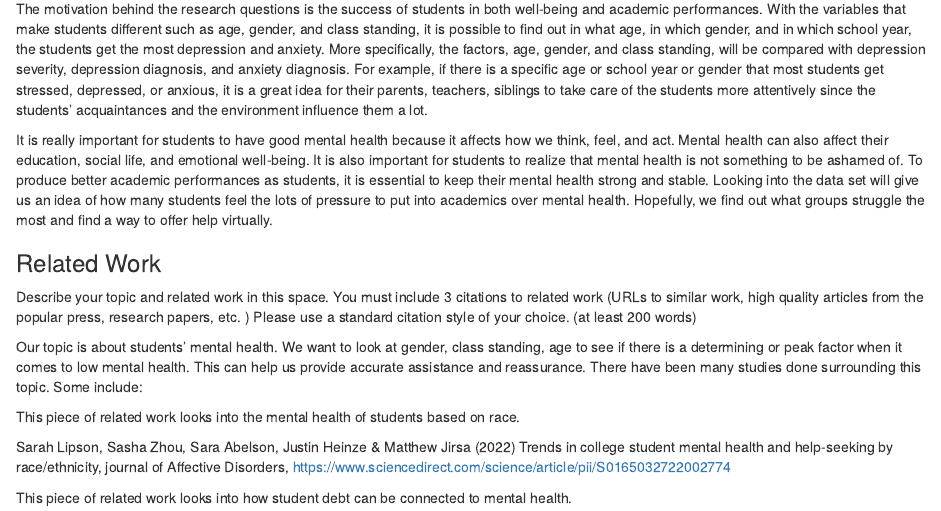
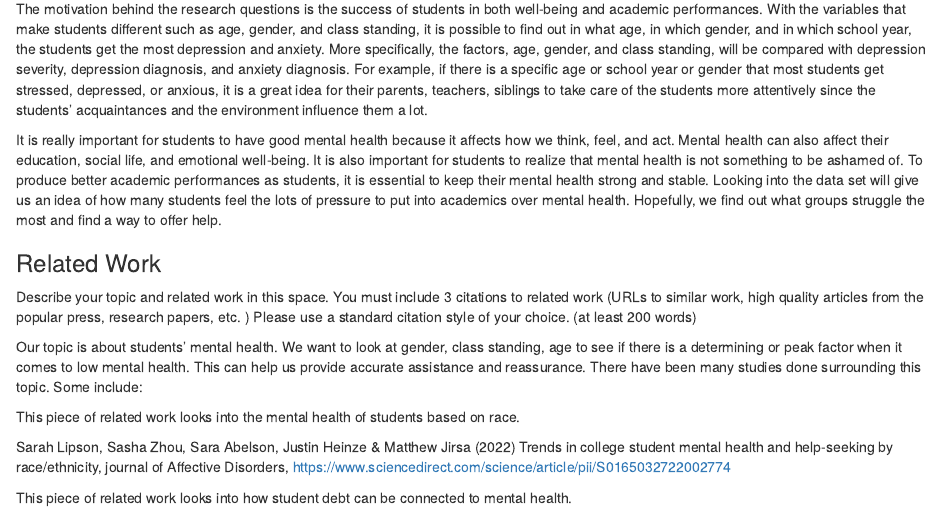
Before and after one commit to info-201a-wi23/exploratory-analysis-BadaLee2000, an R Markdown document (index.Rmd): the page in a window 1100 px wide, from 710 px down. Rendered offline with R 4.5, knitr and Pandoc, with nearby package versions.

Commit message:
edit on jamie's

```diff
--- a/index.Rmd
+++ b/index.Rmd
@@ -37,7 +37,7 @@ Briefly introduce your project.  Include 3-5 research questions. What motivates
 
 The motivation behind the research questions is the success of students in both well-being and academic performances. With the variables that make students different such as age, gender, and class standing, it is possible to find out in what age, in which gender, and in which school year, the students get the most depression and anxiety. More specifically, the factors, age, gender, and class standing, will be compared with depression severity, depression diagnosis, and anxiety diagnosis. For example, if there is a specific age or school year or gender that most students get stressed, depressed, or anxious, it is a great idea for their parents, teachers, siblings to take care of the students more attentively since the students' acquaintances and the environment influence them a lot.
 
-It is really important for students to have good mental health because it affects how we think, feel, and act. Mental health can also affect their education, social life, and emotional well-being. It is also important for students to realize that mental health is not something to be ashamed of. To produce better academic performances as students, it is essential to keep their mental health strong and stable. Looking into the data set will give us an idea of how many students feel the lots of pressure to put into academics over mental health. Hopefully, we find out what groups struggle the most and find a way to offer help virtually.
+It is really important for students to have good mental health because it affects how we think, feel, and act. Mental health can also affect their education, social life, and emotional well-being. It is also important for students to realize that mental health is not something to be ashamed of. To produce better academic performances as students, it is essential to keep their mental health strong and stable. Looking into the data set will give us an idea of how many students feel the lots of pressure to put into academics over mental health. Hopefully, we find out what groups struggle the most and find a way to offer help.
 
 ### Related Work
 
```
